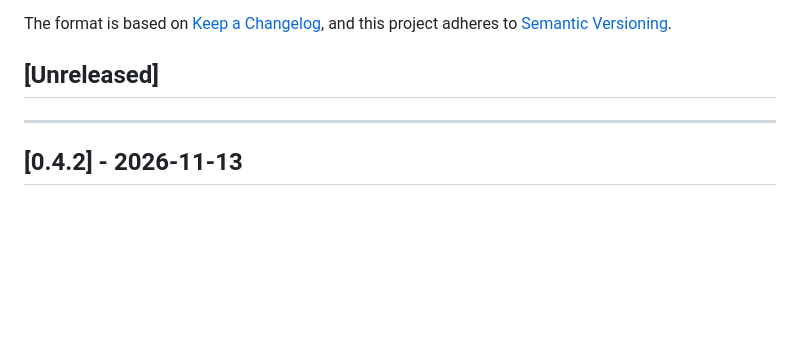
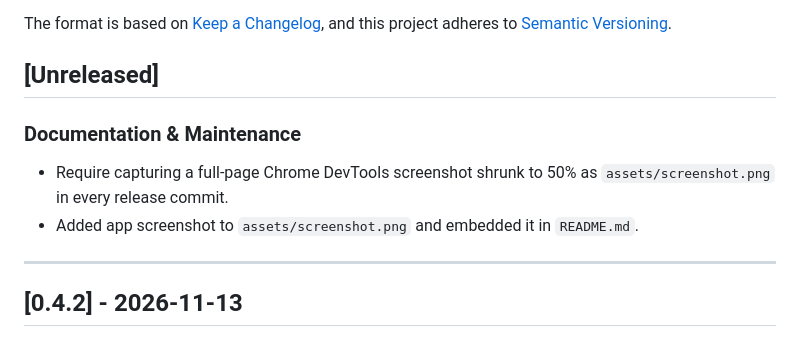
Before and after one commit to stickster/micromonsta2-editor, a Markdown page: CHANGELOG.md, the part around the change. Rendered like a GitHub page; blank space fills up the shorter version.

```diff
--- a/CHANGELOG.md
+++ b/CHANGELOG.md
@@ -6,6 +6,10 @@ The format is based on [Keep a Changelog](https://keepachangelog.com/en/1.1.0/),
 and this project adheres to [Semantic Versioning](https://semver.org/spec/v2.0.0.html).
 
 ## [Unreleased]
+
+### Documentation & Maintenance
+- Require capturing a full-page Chrome DevTools screenshot shrunk to 50% as `assets/screenshot.png` in every release commit.
+- Added app screenshot to `assets/screenshot.png` and embedded it in `README.md`.
 
 ---
 
```
Also changed, not shown: .agents/rules/git-hygiene.md (+7 -5 lines), README.md (+1 -1 lines), assets/screenshot.png (added).
